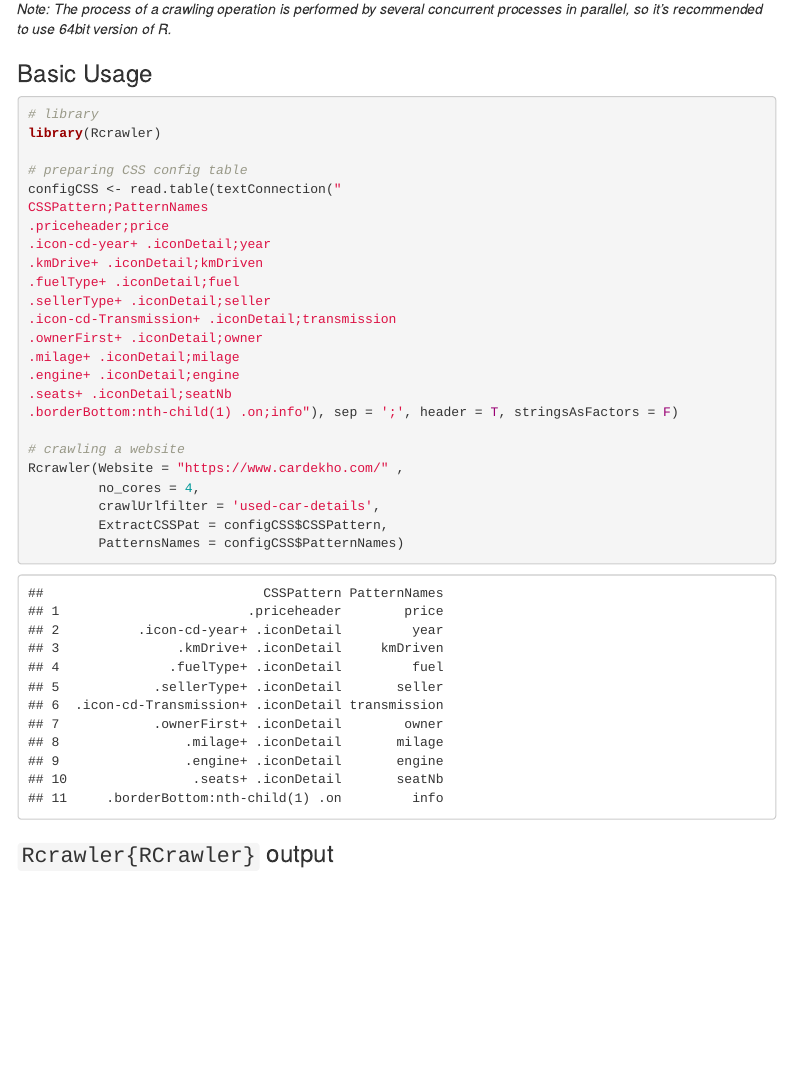
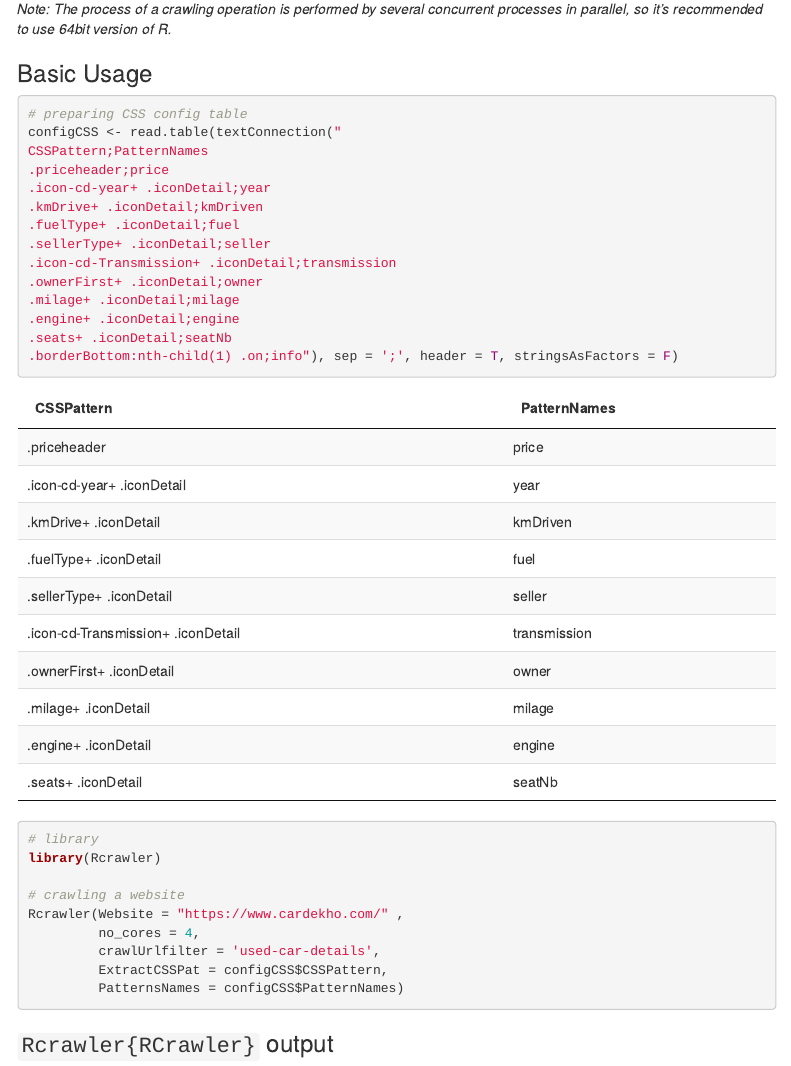
Before and after one commit to immo-data-scientists/WebCrawling, an R Markdown document (dataCrawlingInR.Rmd): the page in a window 1100 px wide, from 1730 px down before the commit and from 1750 px down after it, so that both start at the same text. Rendered offline with R 4.5, knitr and Pandoc, with nearby package versions; some code elsewhere in the file could not run offline; menus at the side of the page are left out.

Commit message:
Modifications

````diff
--- a/dataCrawlingInR.Rmd
+++ b/dataCrawlingInR.Rmd
@@ -72,9 +78,7 @@ RCrawler is an R-based web crawler that can crawl and scrape web page content (a
 <br> _Note: The process of a crawling operation is performed by several concurrent processes in parallel, so it's recommended to use 64bit version of R._
 
 ### Basic Usage
-```{r, echo=TRUE, eval=FALSE, warning=FALSE,message=FALSE}
-# library
-library(Rcrawler)
+```{r, echo=TRUE, eval = FALSE, warning=FALSE,message=FALSE}
 
 # preparing CSS config table
 configCSS <- read.table(textConnection("
@@ -91,6 +95,18 @@ CSSPattern;PatternNames
 .seats+ .iconDetail;seatNb
 .borderBottom:nth-child(1) .on;info"), sep = ';', header = T, stringsAsFactors = F)
 
+```
+
+```{r, echo=FALSE, warning=FALSE,message=FALSE}
+DT:::datatable(configCSS, rownames = FALSE,
+               options = list(dom = 't'))
+```
+
+
+```{r, echo=TRUE, eval=FALSE, warning=FALSE,message=FALSE}
+# library
+library(Rcrawler)
+
 # crawling a website
 Rcrawler(Website = "https://www.cardekho.com/" ,
          no_cores = 4,
@@ -99,11 +115,7 @@ Rcrawler(Website = "https://www.cardekho.com/" ,
          PatternsNames = configCSS$PatternNames)
 ```
 
-```{r, echo=FALSE, warning=FALSE,message=FALSE}
-#load(file = 'E:/VAM/Jan 2019 presentation/dataCrawlingInR/carDekho.RData')
-load(file = 'E:/SKY/PPT/WebCrawling_R/carDekho.RData')
-configCSS
-```
+
 ### `Rcrawler{RCrawler}` output
 The output of Rcrawler() is as follows:
 
````
Also changed, not shown: dataCrawlingInR.Rmd (8 more changed lines).
